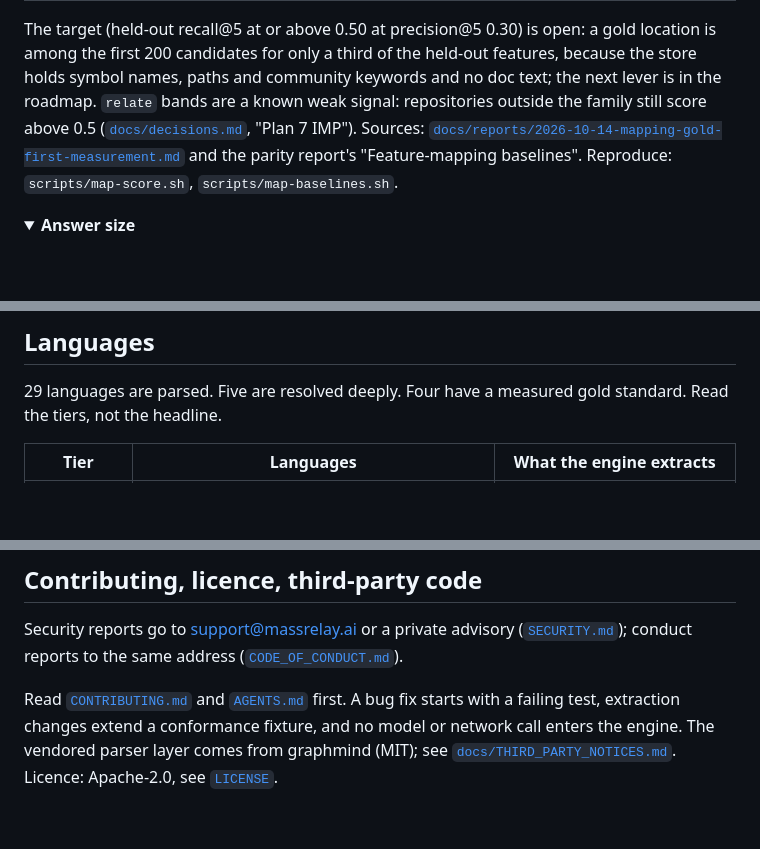
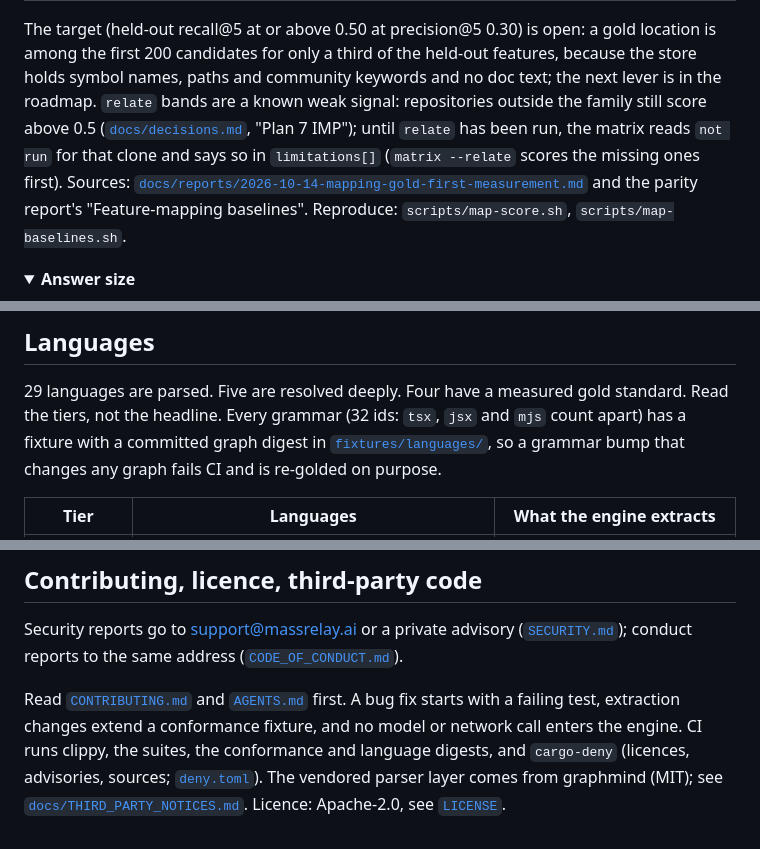
Before and after one commit to massrelay-ai/comparegraph, a Markdown page: README.md, 3 parts joined by grey strips. Rendered like a GitHub page; folded sections open; blank space fills up the shorter version.

Commit message:
docs(readme): language digests, cargo-deny, the matrix's "not run" band
Co-Authored-By: Claude Fable 5.1 <noreply@anthropic.com>
Claude-Session: https://claude.ai/code/session_01FXP9xnvsQfxchknoNqgqvW

```diff
--- a/README.md
+++ b/README.md
@@ -382,7 +382,8 @@ on the other three; the held-out column is the honest number for a repository th
 The target (held-out recall@5 at or above 0.50 at precision@5 0.30) is open: a gold location is among the first 200
 candidates for only a third of the held-out features, because the store holds symbol names, paths and community keywords
 and no doc text; the next lever is in the roadmap. `relate` bands are a known weak signal: repositories outside the family
-still score above 0.5 ([`docs/decisions.md`](docs/decisions.md), "Plan 7 IMP"). Sources:
+still score above 0.5 ([`docs/decisions.md`](docs/decisions.md), "Plan 7 IMP"); until `relate` has been run, the matrix
+reads `not run` for that clone and says so in `limitations[]` (`matrix --relate` scores the missing ones first). Sources:
 [`docs/reports/2026-10-14-mapping-gold-first-measurement.md`](docs/reports/2026-10-14-mapping-gold-first-measurement.md) and
 the parity report's "Feature-mapping baselines". Reproduce: `scripts/map-score.sh`, `scripts/map-baselines.sh`.
 
@@ -401,6 +402,8 @@ Reproduce: `scripts/answer-size.sh`, then `node scripts/readme-assets.mjs`.
 ## Languages
 
 29 languages are parsed. Five are resolved deeply. Four have a measured gold standard. Read the tiers, not the headline.
+Every grammar (32 ids: `tsx`, `jsx` and `mjs` count apart) has a fixture with a committed graph digest in
+[`fixtures/languages/`](fixtures/languages/), so a grammar bump that changes any graph fails CI and is re-golded on purpose.
 
 | Tier | Languages | What the engine extracts |
 |---|---|---|
@@ -515,5 +519,6 @@ Security reports go to support@massrelay.ai or a private advisory ([`SECURITY.md
 same address ([`CODE_OF_CONDUCT.md`](CODE_OF_CONDUCT.md)).
 
 Read [`CONTRIBUTING.md`](CONTRIBUTING.md) and [`AGENTS.md`](AGENTS.md) first. A bug fix starts with a failing test, extraction
-changes extend a conformance fixture, and no model or network call enters the engine. The vendored parser layer comes from
+changes extend a conformance fixture, and no model or network call enters the engine. CI runs clippy, the suites, the
+conformance and language digests, and `cargo-deny` (licences, advisories, sources; [`deny.toml`](deny.toml)). The vendored parser layer comes from
 graphmind (MIT); see [`docs/THIRD_PARTY_NOTICES.md`](docs/THIRD_PARTY_NOTICES.md). Licence: Apache-2.0, see [`LICENSE`](LICENSE).
```
Also changed, not shown: other parts of README.md (+1 -0 lines).
